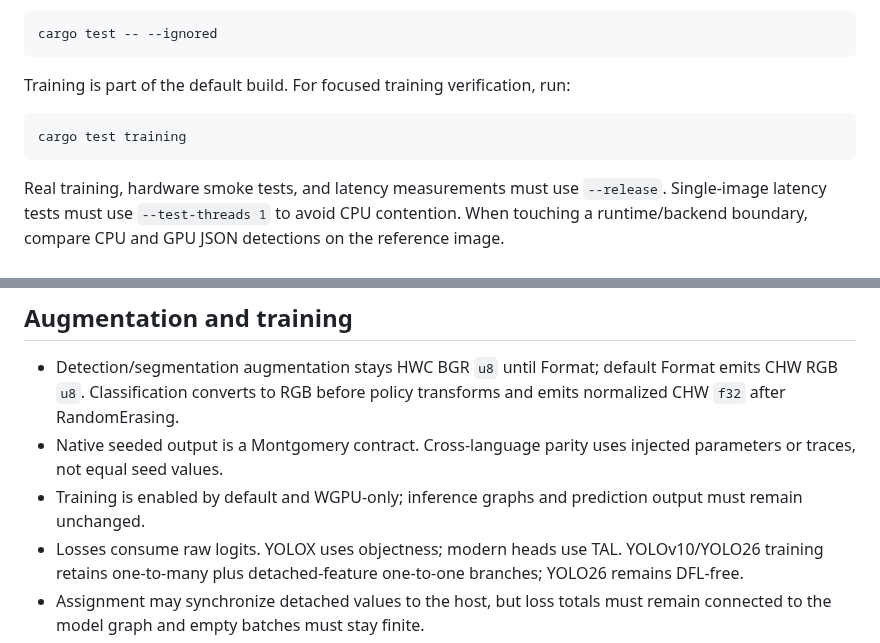
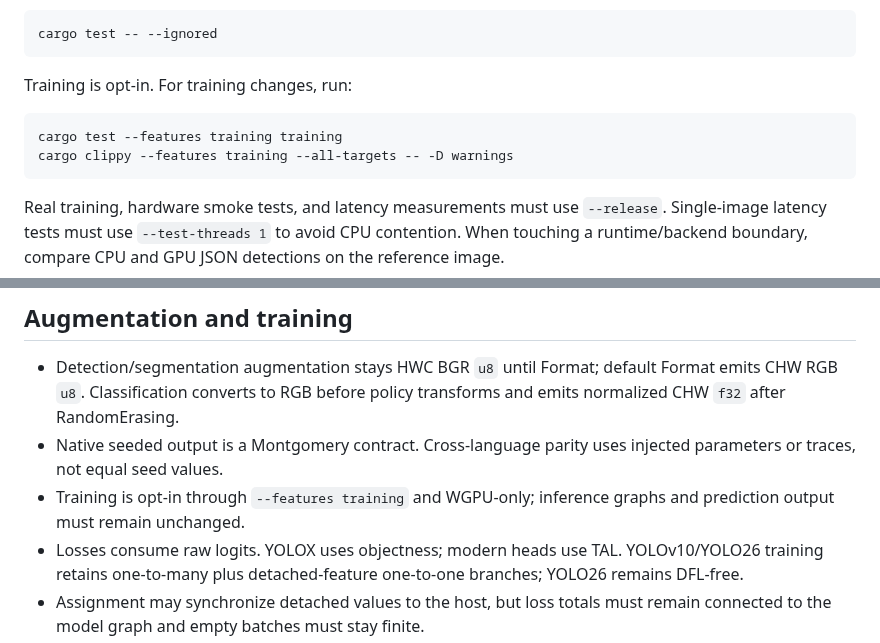
Before and after one commit to boquila/montgomery, a Markdown page: AGENTS.md, 2 parts joined by grey strips. GitHub-like rendering.

````diff
--- a/AGENTS.md
+++ b/AGENTS.md
@@ -64,10 +64,11 @@ When external checkpoints and fixtures are available:
 cargo test -- --ignored
 ```
 
-Training is part of the default build. For focused training verification, run:
+Training is opt-in. For training changes, run:
 
 ```console
-cargo test training
+cargo test --features training training
+cargo clippy --features training --all-targets -- -D warnings
 ```
 
 Real training, hardware smoke tests, and latency measurements must use `--release`. Single-image
@@ -115,8 +116,8 @@ rescaling. Golden tensor tests are the authority for these quirks.
   `f32` after RandomErasing.
 - Native seeded output is a Montgomery contract. Cross-language parity uses injected parameters or
   traces, not equal seed values.
-- Training is enabled by default and WGPU-only; inference graphs and prediction output must remain
-  unchanged.
+- Training is opt-in through `--features training` and WGPU-only; inference graphs and prediction
+  output must remain unchanged.
 - Losses consume raw logits. YOLOX uses objectness; modern heads use TAL. YOLOv10/YOLO26 training
   retains one-to-many plus detached-feature one-to-one branches; YOLO26 remains DFL-free.
 - Assignment may synchronize detached values to the host, but loss totals must remain connected to
````
Also changed, not shown: docs/dog_bike_man-segmentation.png, 7 other files.
